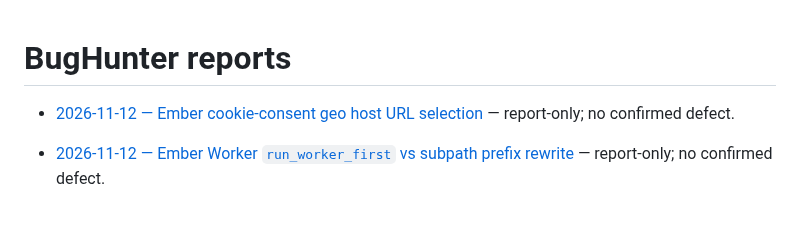
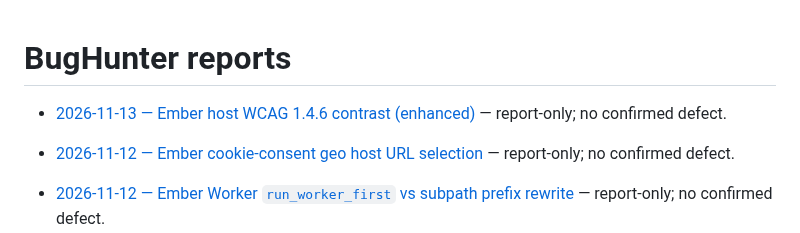
Before and after one commit to qrati-labs/qrati-connect-ember-example, a Markdown page: docs/bughunter/INDEX.md, the part around the change. Rendered like a GitHub page; blank space fills up the shorter version.

Commit message:
docs(bughunter): audit host WCAG 1.4.6 contrast (enhanced) (#154)
* docs(bughunter): audit host WCAG 1.4.6 contrast (enhanced)

Report-only: several host tokens are below AAA 7:1; 1.4.3 AA still holds and is the host contrast contract.

* docs(bughunter): insert measured 1.4.6 audit timing

Copy the timer ledger into the report after finish. No source change.

```diff
--- a/docs/bughunter/INDEX.md
+++ b/docs/bughunter/INDEX.md
@@ -1,4 +1,6 @@
 # BugHunter reports
+
+- [2026-11-13 — Ember host WCAG 1.4.6 contrast (enhanced)](reports/20261113T120438Z-ember-contrast-enhanced.md) — report-only; no confirmed defect.
 
 - [2026-11-12 — Ember cookie-consent geo host URL selection](reports/20261112T201238Z-ember-consent-geo-host.md) — report-only; no confirmed defect.
 
```
Also changed, not shown: 1 other file.
